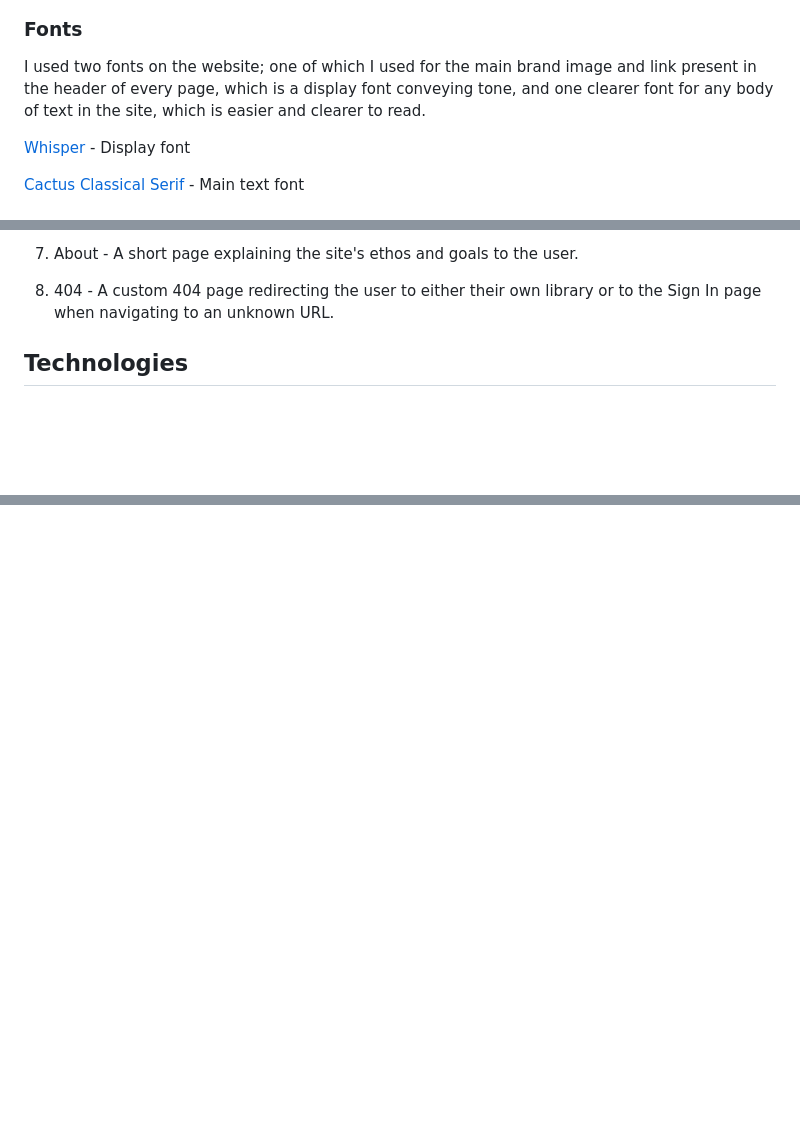
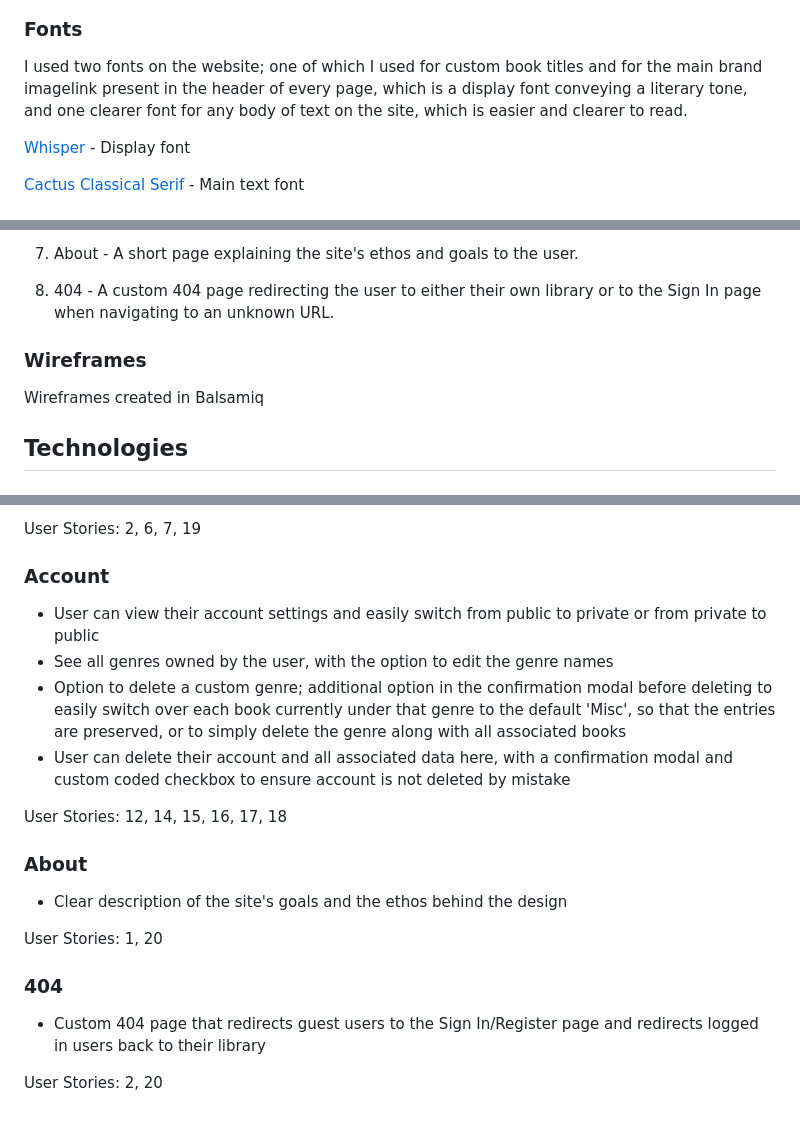
Before and after one commit to amorychambers/ci-ms3-backend, a Markdown page: README.md, 3 parts joined by grey strips. GitHub-like rendering; blank space fills up the shorter version.

Commit message:
docs: add features section to readme

```diff
--- a/README.md
+++ b/README.md
@@ -111,7 +111,7 @@ I used [HTML Color Codes](https://htmlcolorcodes.com/color-picker/) to choose tw
 
 ### Fonts
 
-I used two fonts on the website; one of which I used for the main brand image and link present in the header of every page, which is a display font conveying tone, and one clearer font for any body of text in the site, which is easier and clearer to read.
+I used two fonts on the website; one of which I used for custom book titles and for the main brand imagelink present in the header of every page, which is a display font conveying a literary tone, and one clearer font for any body of text on the site, which is easier and clearer to read.
 
 [Whisper](https://fonts.google.com/specimen/Whisper) - Display font
 
@@ -137,6 +137,9 @@ The site consists of eight main pages with several supplementary pages for clear
 
 8. 404 - A custom 404 page redirecting the user to either their own library or to the Sign In page when navigating to an unknown URL.
 
+### Wireframes
+
+Wireframes created in Balsamiq
 
 ## Technologies
 
@@ -201,0 +278,24 @@ This API provides cover images of books from their database, using an ISBN provi
+User Stories: 2, 6, 7, 19
+
+
+### Account
+
+- User can view their account settings and easily switch from public to private or from private to public
+- See all genres owned by the user, with the option to edit the genre names
+- Option to delete a custom genre; additional option in the confirmation modal before deleting to easily switch over each book currently under that genre to the default 'Misc', so that the entries are preserved, or to simply delete the genre along with all associated books
+- User can delete their account and all associated data here, with a confirmation modal and custom coded checkbox to ensure account is not deleted by mistake
+
+User Stories: 12, 14, 15, 16, 17, 18
+
+### About
+
+- Clear description of the site's goals and the ethos behind the design
+
+User Stories: 1, 20
+
+
+### 404
+
+- Custom 404 page that redirects guest users to the Sign In/Register page and redirects logged in users back to their library
+
+User Stories: 2, 20
```
Also changed, not shown: other parts of README.md (+73 -0 lines).
